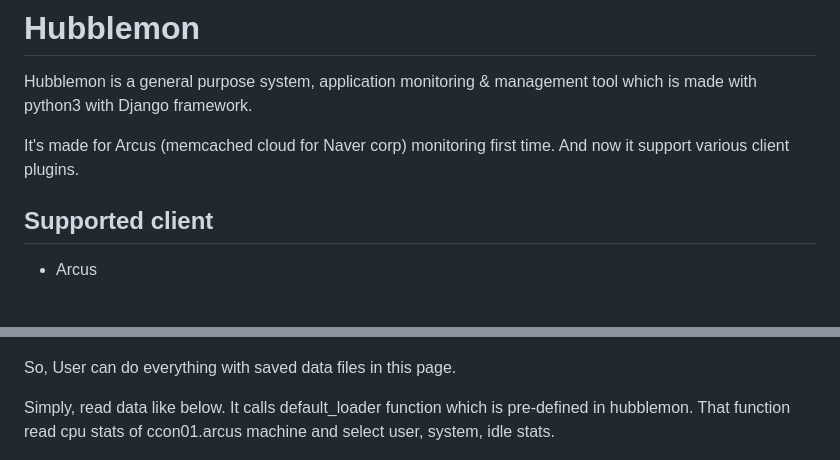
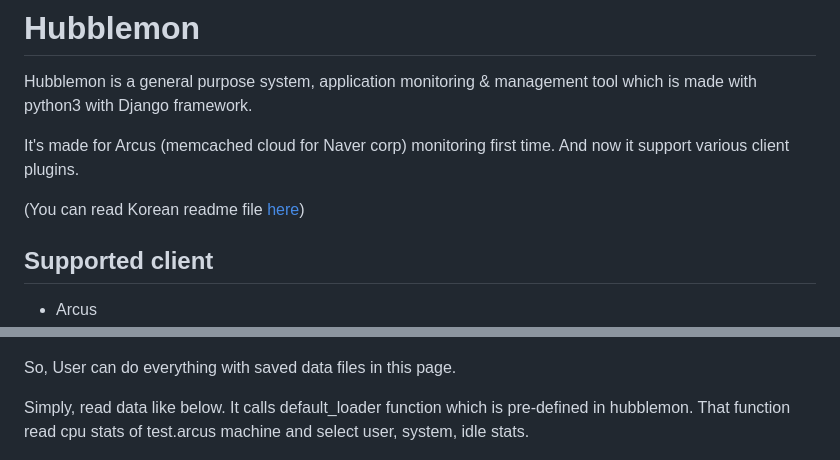
Before and after one commit to naver/hubblemon, a Markdown page: Readme.md, 2 parts joined by grey strips. GitHub-like rendering; blank space fills up the shorter version.

```diff
--- a/Readme.md
+++ b/Readme.md
@@ -4,6 +4,8 @@ Hubblemon is a general purpose system, application monitoring & management tool
 
 It's made for Arcus (memcached cloud for Naver corp) monitoring first time.
 And now it support various client plugins.
+
+(You can read Korean readme file [here](Readme.kr.md))
 
 
 ## Supported client
@@ -83,7 +85,7 @@ Below expr page is made using python eval. It eval python script expression in i
 
 So, User can do everything with saved data files in this page.
 
-Simply, read data like below. It calls default_loader function which is  pre-defined in hubblemon. That function read cpu stats of ccon01.arcus machine and select user, system, idle stats.
+Simply, read data like below. It calls default_loader function which is  pre-defined in hubblemon. That function read cpu stats of test.arcus machine and select user, system, idle stats.
 
 ![expr default loader](doc/img/rm_expr_default_loader.png)
 
```
Also changed, not shown: other parts of Readme.md (+4 -4 lines), Readme.kr.md (+5 -5 lines), doc/img/rm_for_each_net.png.
